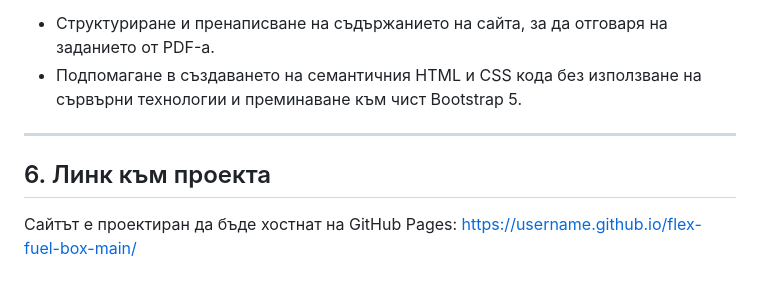
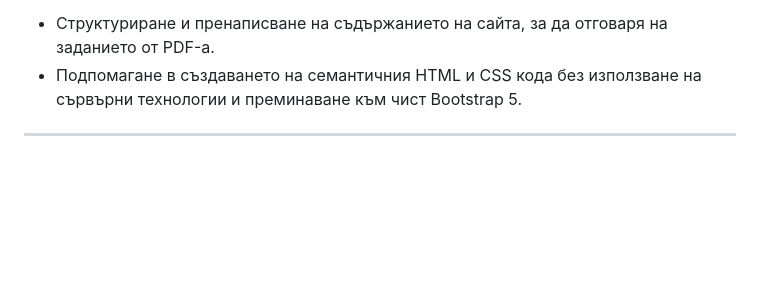
Before and after one commit to AniNklv/NutryBox, a Markdown page: README.md, the part around the change. Drawn GitHub-style; blank space fills up the shorter version.

Commit message:
Delete project link from README
Removed project link section from README.

```diff
--- a/README.md
+++ b/README.md
@@ -87,8 +87,3 @@ Your Monthly Fitness Fuel Delivered.
 - Подпомагане в създаването на семантичния HTML и CSS кода без използване на сървърни технологии и преминаване към чист Bootstrap 5.
 
 ---
-
-## 6. Линк към проекта
-
-Сайтът е проектиран да бъде хостнат на GitHub Pages:
-https://username.github.io/flex-fuel-box-main/
```
